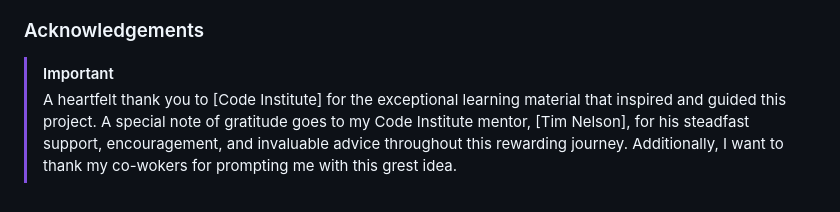
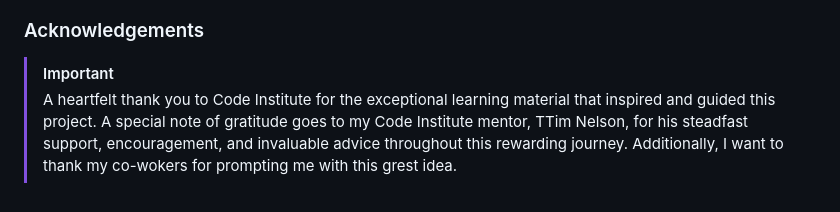
Before and after one commit to MeganRoberts-dev/office_duties, a Markdown page: README.md, the part around the change. Rendered like a GitHub page.

Commit message:
Add notes

```diff
--- a/README.md
+++ b/README.md
@@ -437,4 +437,4 @@ You can fork this repository by using the following steps:
 
 ### Acknowledgements
 > [!IMPORTANT]
-> A heartfelt thank you to [Code Institute] for the exceptional learning material that inspired and guided this project. A special note of gratitude goes to my Code Institute mentor, [Tim Nelson], for his steadfast support, encouragement, and invaluable advice throughout this rewarding journey. Additionally, I want to thank my co-wokers for prompting me with this grest idea.
+> A heartfelt thank you to Code Institute for the exceptional learning material that inspired and guided this project. A special note of gratitude goes to my Code Institute mentor, TTim Nelson, for his steadfast support, encouragement, and invaluable advice throughout this rewarding journey. Additionally, I want to thank my co-wokers for prompting me with this grest idea.
```
Also changed, not shown: TESTING.md (+7 -7 lines).
